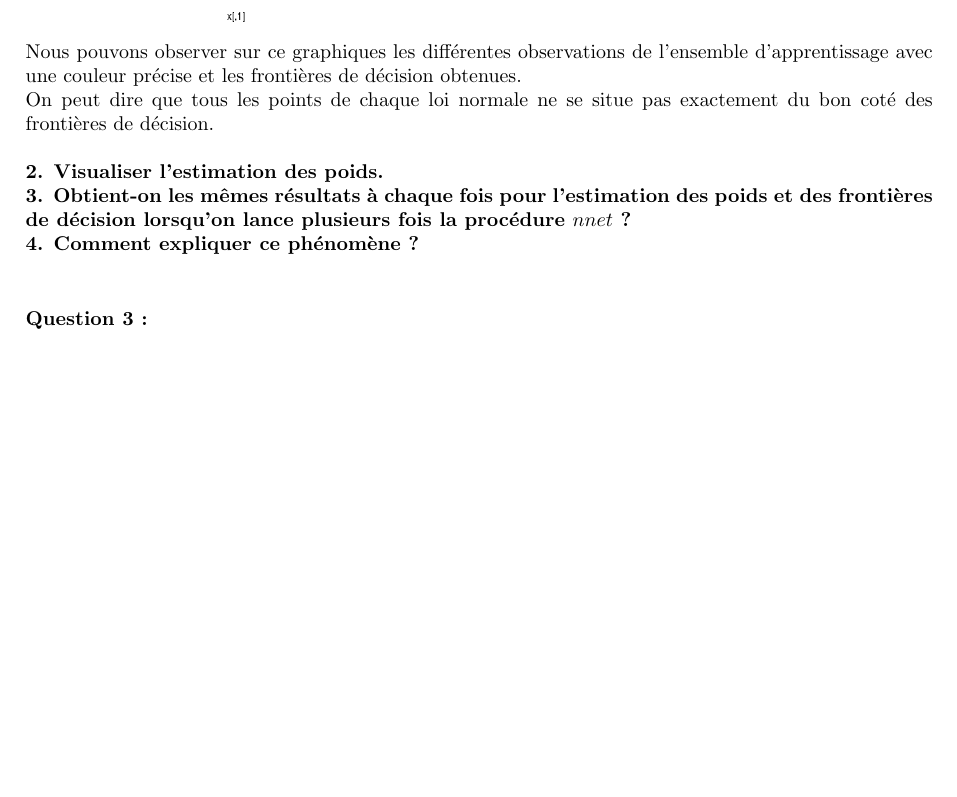
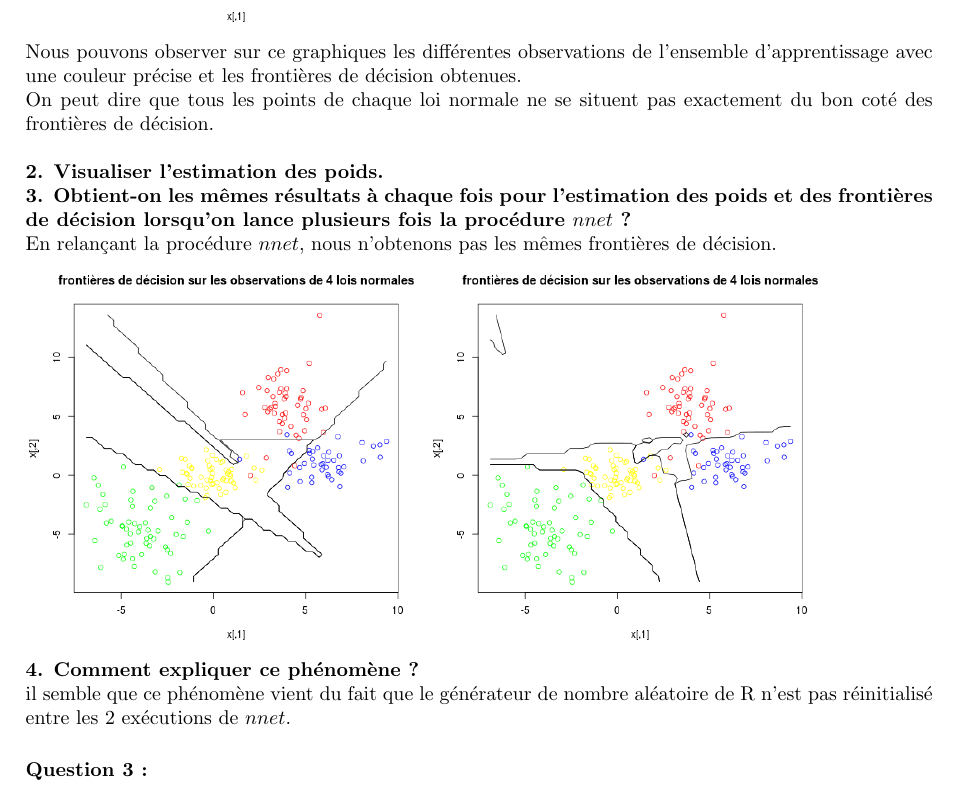
Before and after one commit to ahars/sy19, a LaTeX document (sy19_tp03/sy19_tp03_rapport.tex): part of page 2 of 2 before the commit and part of page 2 of 3 after it, cut so that both start at the same text, the shorter picture padded with empty space. Compiled offline with pdfLaTeX.

Commit message:
taf rapport

```diff
--- a/sy19_tp03/sy19_tp03_rapport.tex
+++ b/sy19_tp03/sy19_tp03_rapport.tex
@@ -48,20 +48,22 @@ $\Sigma_{4}$ = $\begin{pmatrix} 1 & 0 \\ 0 & 1 \end{pmatrix}$\\
 
 \textbf{1. Dessiner le frontières de décision obtenues avec un réseau de neurones sur les données (pour decay = 0 et size = 5.)}\\
 L'exécution du code donnée nous permet d'observer le graphique suivant :\\
-\includegraphics[height = 7cm, width = 7cm]{plots/frontiere_bayes_q1_1.png}\\
+\includegraphics[height = 7cm, width = 7cm]{plots/frontiere_bayes_q2_1.png}\\
 Nous pouvons observer sur ce graphiques les différentes observations de l'ensemble d'apprentissage avec une couleur précise et les frontières de décision obtenues.\\
-On peut dire que tous les points de chaque loi normale ne se situe pas exactement du bon coté des frontières de décision.\\ \\
+On peut dire que tous les points de chaque loi normale ne se situent pas exactement du bon coté des frontières de décision.\\ \\
 \textbf{2. Visualiser l'estimation des poids.}\\
 %TODO
 \textbf{3. Obtient-on les mêmes résultats à chaque fois pour l'estimation des poids et des frontières de décision lorsqu'on lance plusieurs fois la procédure $nnet$ ?}\\
-%TODO
+En relançant la procédure $nnet$, nous n'obtenons pas les mêmes frontières de décision.\\
+\includegraphics[height = 7cm, width = 7cm]{plots/frontiere_bayes_q2_1.png}
+\includegraphics[height = 7cm, width = 7cm]{plots/frontiere_bayes_q2_2.png}\\
 \textbf{4. Comment expliquer ce phénomène ?}\\
 %TODO
+il semble que ce phénomène vient du fait que le générateur de nombre aléatoire de R n'est pas réinitialisé entre les 2 exécutions de $nnet$.
 
 \subsubsection*{Question 3 :}
 
 On désire voir l'influence du nombre de neurones dans la couche cachée. Pour cela, pour decay = 0, faire varier size de 1 à 10 (nombre de neurones dans la couche cachée).\\ \\
-
 \textbf{1. Commenter le nombre de "poids" à estimer.}\\
 %TODO
 \textbf{2. Afficher les frontières de décision (4 seulement). Que constater sur la forme des frontières et sur le nombre de points mal-classés quand size augmente ?}\\
```
Also changed, not shown: sy19_tp03/plots/frontiere_bayes_q2_1.png (added), sy19_tp03/plots/frontiere_bayes_q2_2.png (added), sy19_tp03/sy19_tp03_rapport.pdf, 1 other file.
